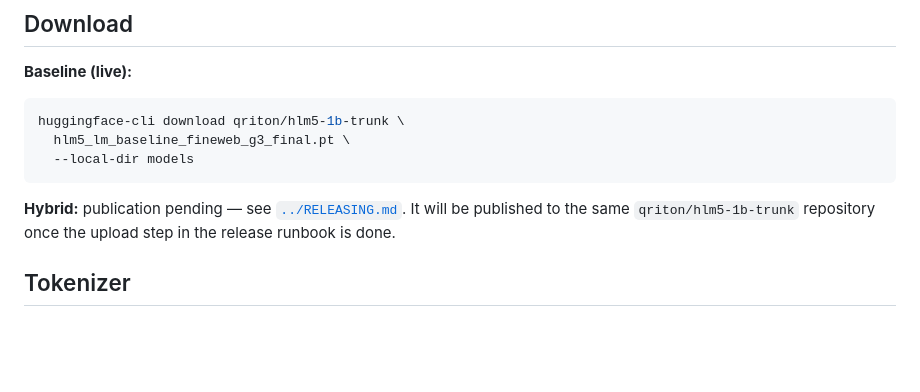
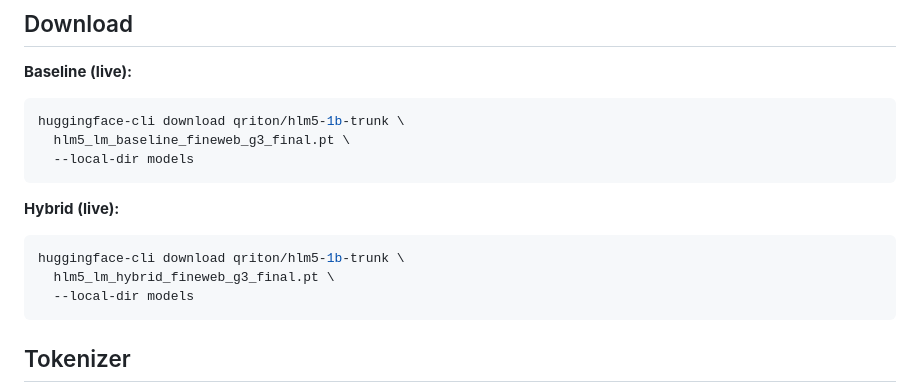
Before and after one commit to qriton/hlm5, a Markdown page: models/README.md, the part around the change. GitHub-like rendering; blank space fills up the shorter version.

Commit message:
hybrid checkpoint published to HF; download commands live
Co-Authored-By: Claude Fable 5 <noreply@anthropic.com>

````diff
--- a/models/README.md
+++ b/models/README.md
@@ -42,9 +42,13 @@ huggingface-cli download qriton/hlm5-1b-trunk \
   --local-dir models
 ```
 
-**Hybrid:** publication pending — see [`../RELEASING.md`](../RELEASING.md). It will
-be published to the same `qriton/hlm5-1b-trunk` repository once the upload step in
-the release runbook is done.
+**Hybrid (live):**
+
+```bash
+huggingface-cli download qriton/hlm5-1b-trunk \
+  hlm5_lm_hybrid_fineweb_g3_final.pt \
+  --local-dir models
+```
 
 ## Tokenizer
 
````
Also changed, not shown: RELEASING.md (+4 -13 lines), hf-model-card.md (+2 -2 lines).
